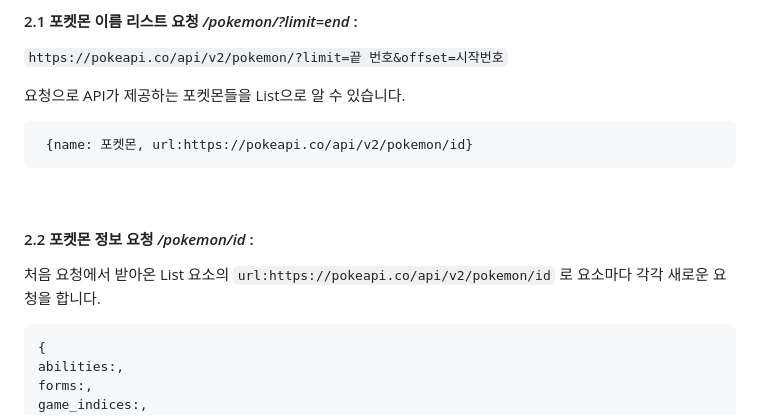
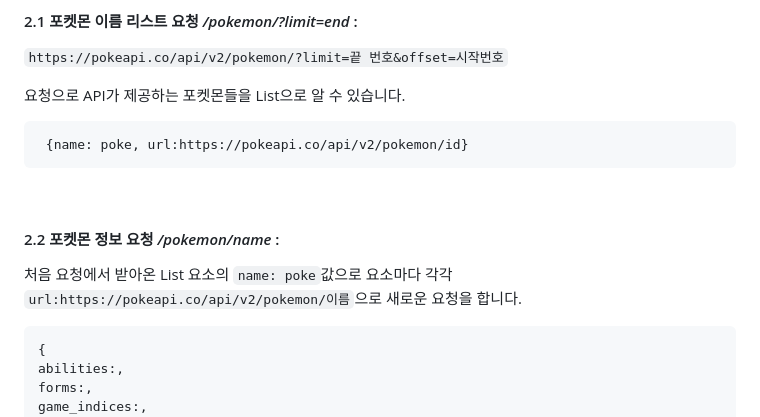
Before and after one commit to woorifisa-service-dev-2nd/frontend-2nd-pokedex, a Markdown page: README.md, the part around the change printed below. Rendered like a GitHub page.

Commit message:
사진 수정, 2.2 name으로 수정

````diff
--- a/README.md
+++ b/README.md
@@ -143,14 +143,14 @@ slack을 주로하여 소통하였고  ESLint, pretteir 세팅 과정 등 정리
 요청으로  API가 제공하는 포켓몬들을 List으로 알 수 있습니다.
 
 ```jsx
- {name: 포켓몬, url:https://pokeapi.co/api/v2/pokemon/id}
+ {name: poke, url:https://pokeapi.co/api/v2/pokemon/id}
 ```
 
 <br/>
 
-#### 2.2 포켓몬 정보 요청  _/pokemon/id_ :
+#### 2.2 포켓몬 정보 요청  _/pokemon/name_ :
 
-처음 요청에서 받아온 List 요소의 `url:https://pokeapi.co/api/v2/pokemon/id` 로 요소마다 각각 새로운 요청을 합니다.
+처음 요청에서 받아온 List 요소의 `name: poke`값으로 요소마다 각각 `url:https://pokeapi.co/api/v2/pokemon/이름`으로 새로운 요청을 합니다.
 
 ```jsx
 {
````
Also changed, not shown: other parts of README.md (+1 -1 lines).
